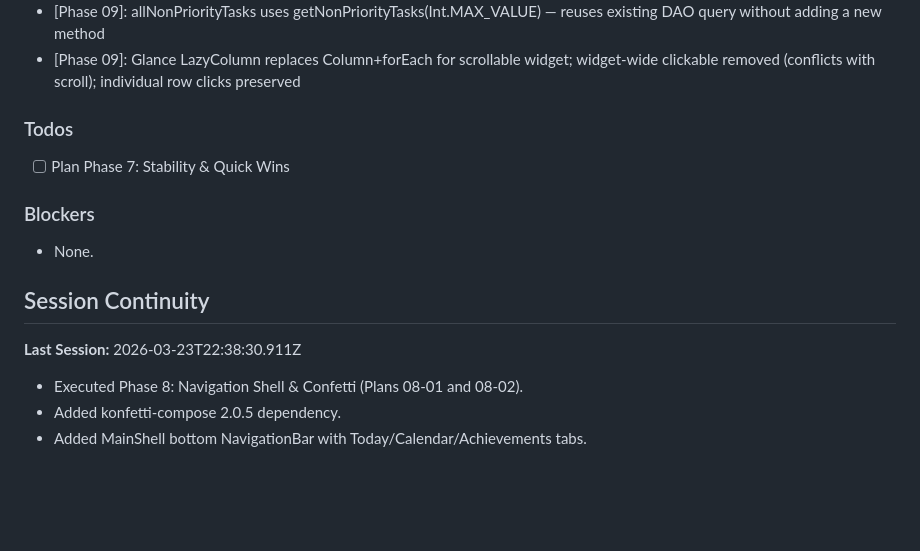
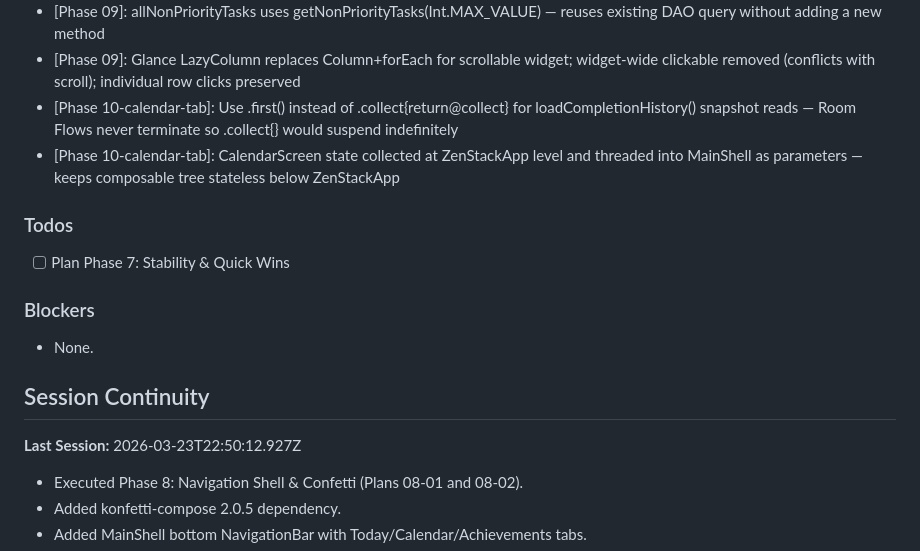
Before and after one commit to HRyohni/Task-Crusher, a Markdown page: .planning/STATE.md, the part around the change. Drawn GitHub-style; blank space fills up the shorter version.

Commit message:
docs(10-02): complete calendar tab phase - awaiting human-verify checkpoint
- 10-01-SUMMARY.md: ViewModel calendar state with .first() snapshot correction
- 10-02-SUMMARY.md: CalendarScreen + ZenStackApp wiring
- STATE.md: decisions and session updated
- ROADMAP.md: Phase 10 marked Complete

```diff
--- a/.planning/STATE.md
+++ b/.planning/STATE.md
@@ -55,6 +55,8 @@ progress:
 - [Phase 09]: completedAt stamp pattern: newStatus == COMPLETED -> System.currentTimeMillis() else null, applied identically in Repository and widget callback
 - [Phase 09]: allNonPriorityTasks uses getNonPriorityTasks(Int.MAX_VALUE) — reuses existing DAO query without adding a new method
 - [Phase 09]: Glance LazyColumn replaces Column+forEach for scrollable widget; widget-wide clickable removed (conflicts with scroll); individual row clicks preserved
+- [Phase 10-calendar-tab]: Use .first() instead of .collect{return@collect} for loadCompletionHistory() snapshot reads — Room Flows never terminate so .collect{} would suspend indefinitely
+- [Phase 10-calendar-tab]: CalendarScreen state collected at ZenStackApp level and threaded into MainShell as parameters — keeps composable tree stateless below ZenStackApp
 
 ### Todos
 
@@ -67,7 +69,7 @@ progress:
 ## Session Continuity
 
 **Last Session:**
-2026-03-23T22:38:30.911Z
+2026-03-23T22:50:12.927Z
 
 - Executed Phase 8: Navigation Shell & Confetti (Plans 08-01 and 08-02).
 - Added konfetti-compose 2.0.5 dependency.
```
Also changed, not shown: 2 other files.
